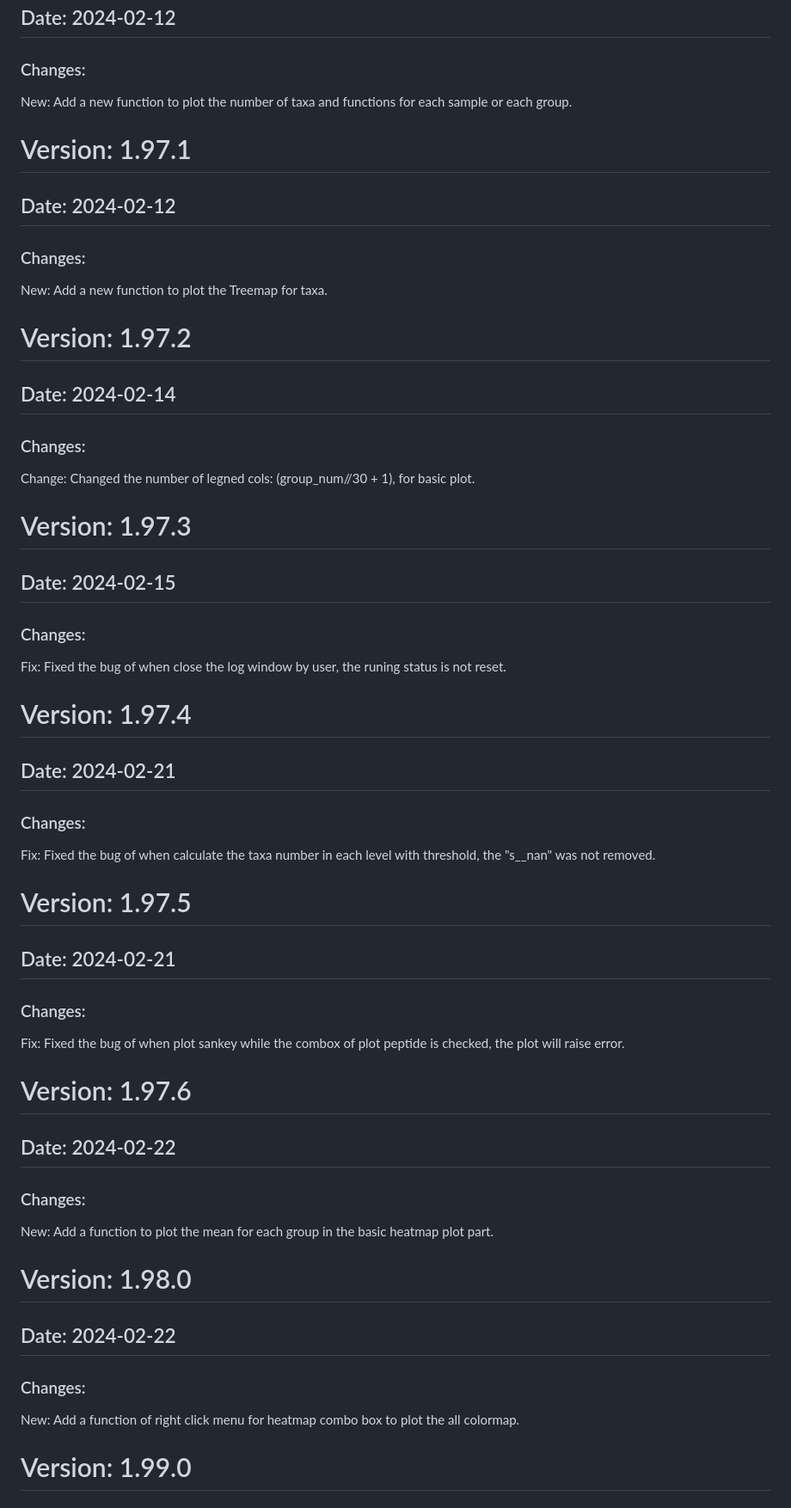
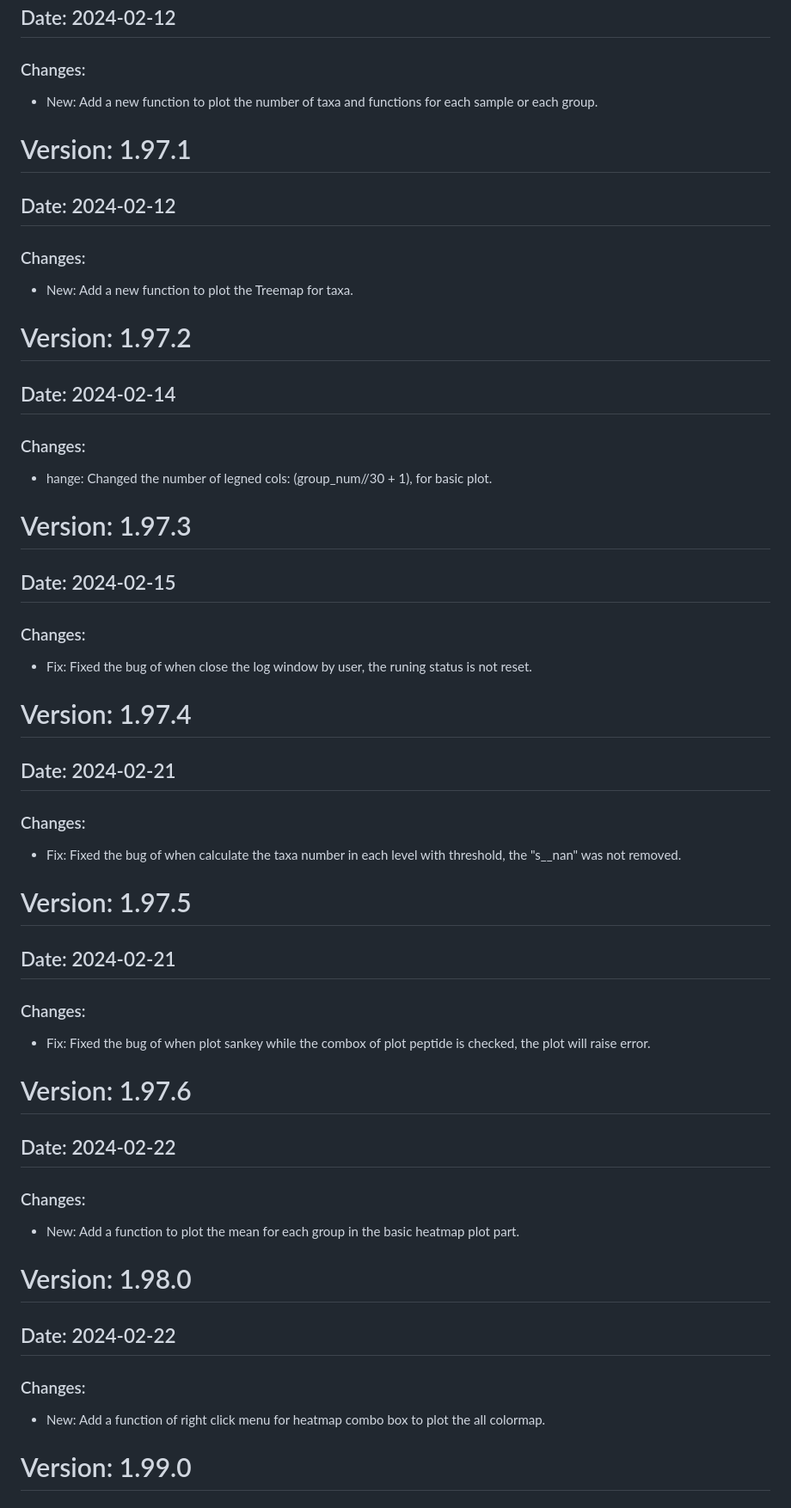
Before and after one commit to byemaxx/MetaX, a Markdown page: ChangeLog.md, the part around the change printed below. Shown: that part at 86% size. Drawn GitHub-style.

```diff
--- a/ChangeLog.md
+++ b/ChangeLog.md
@@ -312,43 +312,43 @@
 # Version: 1.97.0
 ## Date: 2024-02-12
 ### Changes:
-New: Add a new function to plot the number of taxa and functions for each sample or each group.
+- New: Add a new function to plot the number of taxa and functions for each sample or each group.
 
 # Version: 1.97.1
 ## Date: 2024-02-12
 ### Changes:
-New: Add a new function to plot the Treemap for taxa.
+- New: Add a new function to plot the Treemap for taxa.
 
 # Version: 1.97.2
 ## Date: 2024-02-14
 ### Changes:
-Change: Changed the number of legned cols: (group_num//30 + 1), for basic plot.
+- hange: Changed the number of legned cols: (group_num//30 + 1), for basic plot.
 
 
 # Version: 1.97.3
 ## Date: 2024-02-15
 ### Changes:
-Fix: Fixed the bug of when close the log window by user, the runing status is not reset.
+- Fix: Fixed the bug of when close the log window by user, the runing status is not reset.
 
 # Version: 1.97.4
 ## Date: 2024-02-21
 ### Changes:
-Fix: Fixed the bug of when calculate the taxa number in each level with threshold, the "s__nan" was not removed.
+- Fix: Fixed the bug of when calculate the taxa number in each level with threshold, the "s__nan" was not removed.
 
 # Version: 1.97.5
 ## Date: 2024-02-21
 ### Changes:
-Fix: Fixed the bug of when plot sankey while the combox of plot peptide is checked, the plot will raise error.
+- Fix: Fixed the bug of when plot sankey while the combox of plot peptide is checked, the plot will raise error.
 
 # Version: 1.97.6
 ## Date: 2024-02-22
 ### Changes:
-New: Add a function to plot the mean for each group in the basic heatmap plot part.
+- New: Add a function to plot the mean for each group in the basic heatmap plot part.
 
 # Version: 1.98.0
 ## Date: 2024-02-22
 ### Changes:
-New: Add a function of right click menu for heatmap combo box to plot the all colormap.
+- New: Add a function of right click menu for heatmap combo box to plot the all colormap.
 
 # Version: 1.99.0
 ## Date: 2024-02-28
```
Also changed, not shown: other parts of ChangeLog.md (+8 -8 lines).
